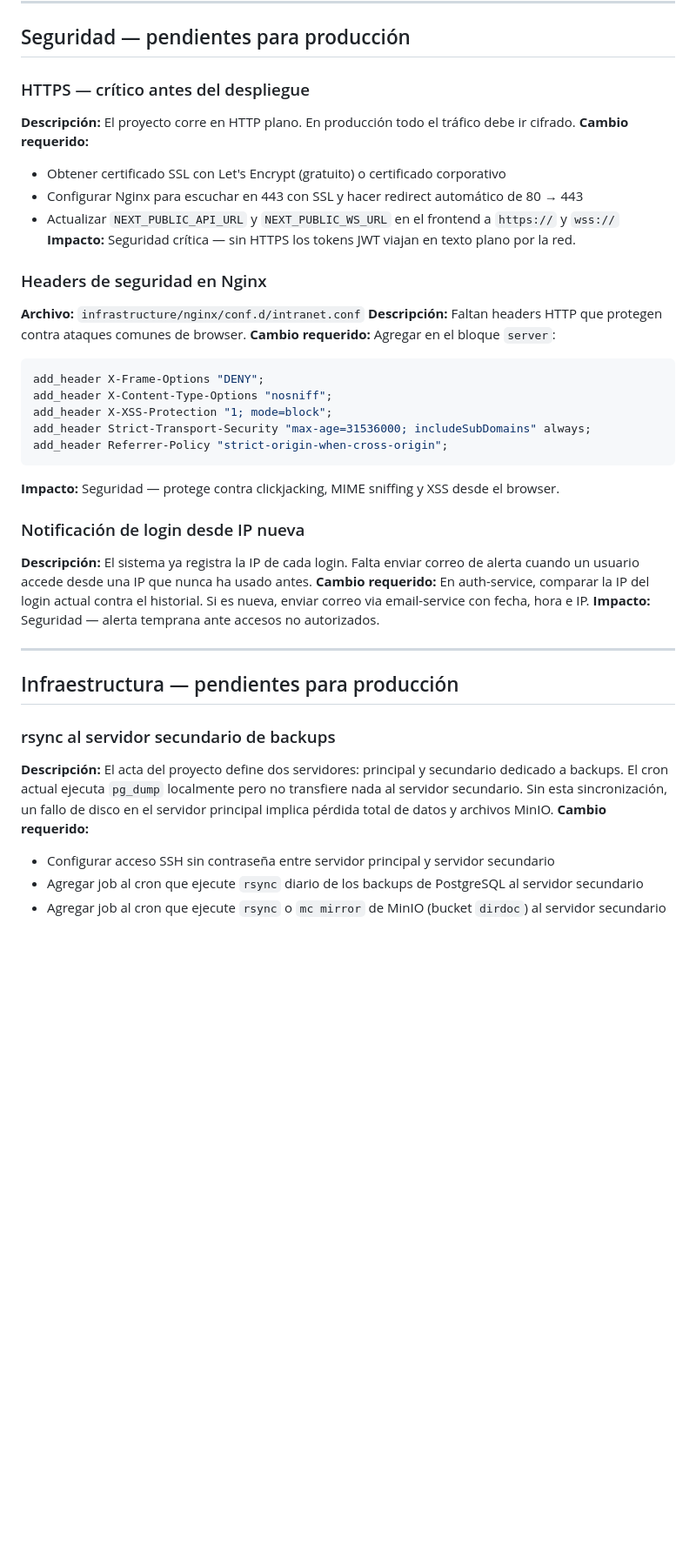
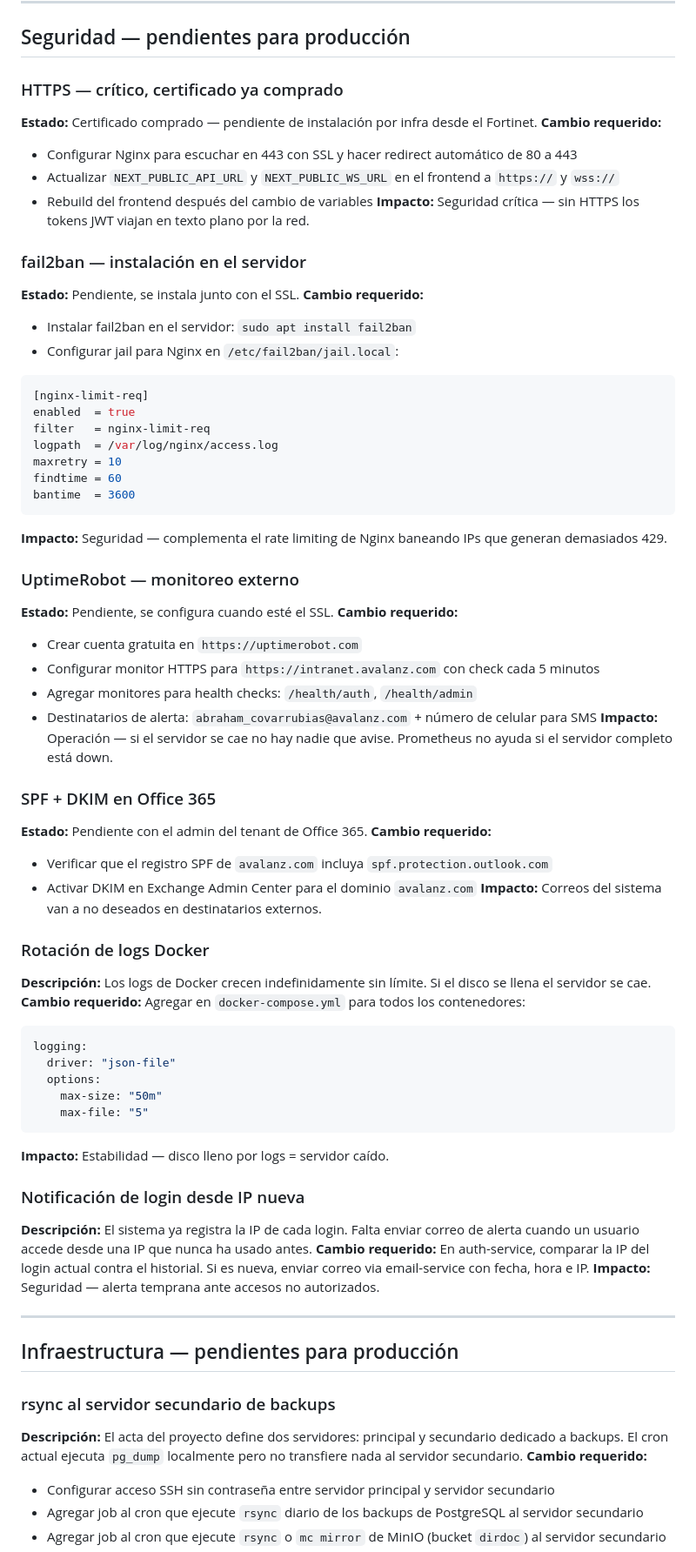
Before and after one commit to Abyblackmouth/intranet-avalanz, a Markdown page: docs/architecture/tech-debt.md, the part around one of its changes. Shown at 87% size. Rendered like a GitHub page; blank space fills up the shorter version.

Commit message:
docs: update tech-debt, contexto-sesion and add manual-seguridad 2026-04-30

````diff
--- a/docs/architecture/tech-debt.md
+++ b/docs/architecture/tech-debt.md
@@ -75,26 +76,57 @@ El puerto `5432` se abrió para DBeaver en desarrollo. En producción debe estar
 
 ## Seguridad — pendientes para producción
 
-### HTTPS — crítico antes del despliegue
-**Descripción:** El proyecto corre en HTTP plano. En producción todo el tráfico debe ir cifrado.
+### HTTPS — crítico, certificado ya comprado
+**Estado:** Certificado comprado — pendiente de instalación por infra desde el Fortinet.
 **Cambio requerido:**
-- Obtener certificado SSL con Let's Encrypt (gratuito) o certificado corporativo
-- Configurar Nginx para escuchar en 443 con SSL y hacer redirect automático de 80 → 443
+- Configurar Nginx para escuchar en 443 con SSL y hacer redirect automático de 80 a 443
 - Actualizar `NEXT_PUBLIC_API_URL` y `NEXT_PUBLIC_WS_URL` en el frontend a `https://` y `wss://`
+- Rebuild del frontend después del cambio de variables
 **Impacto:** Seguridad crítica — sin HTTPS los tokens JWT viajan en texto plano por la red.
 
-### Headers de seguridad en Nginx
-**Archivo:** `infrastructure/nginx/conf.d/intranet.conf`
-**Descripción:** Faltan headers HTTP que protegen contra ataques comunes de browser.
-**Cambio requerido:** Agregar en el bloque `server`:
-```nginx
-add_header X-Frame-Options "DENY";
-add_header X-Content-Type-Options "nosniff";
-add_header X-XSS-Protection "1; mode=block";
-add_header Strict-Transport-Security "max-age=31536000; includeSubDomains" always;
-add_header Referrer-Policy "strict-origin-when-cross-origin";
+### fail2ban — instalación en el servidor
+**Estado:** Pendiente, se instala junto con el SSL.
+**Cambio requerido:**
+- Instalar fail2ban en el servidor: `sudo apt install fail2ban`
+- Configurar jail para Nginx en `/etc/fail2ban/jail.local`:
+```ini
+[nginx-limit-req]
+enabled  = true
+filter   = nginx-limit-req
+logpath  = /var/log/nginx/access.log
+maxretry = 10
+findtime = 60
+bantime  = 3600
 ```
-**Impacto:** Seguridad — protege contra clickjacking, MIME sniffing y XSS desde el browser.
+**Impacto:** Seguridad — complementa el rate limiting de Nginx baneando IPs que generan demasiados 429.
+
+### UptimeRobot — monitoreo externo
+**Estado:** Pendiente, se configura cuando esté el SSL.
+**Cambio requerido:**
+- Crear cuenta gratuita en `https://uptimerobot.com`
+- Configurar monitor HTTPS para `https://intranet.avalanz.com` con check cada 5 minutos
+- Agregar monitores para health checks: `/health/auth`, `/health/admin`
+- Destinatarios de alerta: `abraham_covarrubias@avalanz.com` + número de celular para SMS
+**Impacto:** Operación — si el servidor se cae no hay nadie que avise. Prometheus no ayuda si el servidor completo está down.
+
+### SPF + DKIM en Office 365
+**Estado:** Pendiente con el admin del tenant de Office 365.
+**Cambio requerido:**
+- Verificar que el registro SPF de `avalanz.com` incluya `spf.protection.outlook.com`
+- Activar DKIM en Exchange Admin Center para el dominio `avalanz.com`
+**Impacto:** Correos del sistema van a no deseados en destinatarios externos.
+
+### Rotación de logs Docker
+**Descripción:** Los logs de Docker crecen indefinidamente sin límite. Si el disco se llena el servidor se cae.
+**Cambio requerido:** Agregar en `docker-compose.yml` para todos los contenedores:
+```yaml
+logging:
+  driver: "json-file"
+  options:
+    max-size: "50m"
+    max-file: "5"
+```
+**Impacto:** Estabilidad — disco lleno por logs = servidor caído.
 
 ### Notificación de login desde IP nueva
 **Descripción:** El sistema ya registra la IP de cada login. Falta enviar correo de alerta cuando un usuario accede desde una IP que nunca ha usado antes.
@@ -106,7 +138,7 @@ add_header Referrer-Policy "strict-origin-when-cross-origin";
 ## Infraestructura — pendientes para producción
 
 ### rsync al servidor secundario de backups
-**Descripción:** El acta del proyecto define dos servidores: principal y secundario dedicado a backups. El cron actual ejecuta `pg_dump` localmente pero no transfiere nada al servidor secundario. Sin esta sincronización, un fallo de disco en el servidor principal implica pérdida total de datos y archivos MinIO.
+**Descripción:** El acta del proyecto define dos servidores: principal y secundario dedicado a backups. El cron actual ejecuta `pg_dump` localmente pero no transfiere nada al servidor secundario.
 **Cambio requerido:**
 - Configurar acceso SSH sin contraseña entre servidor principal y servidor secundario
 - Agregar job al cron que ejecute `rsync` diario de los backups de PostgreSQL al servidor secundario
````
Also changed, not shown: other parts of docs/architecture/tech-debt.md (+28 -24 lines), docs/architecture/manual-seguridad.md (added, +295 -0 lines).
